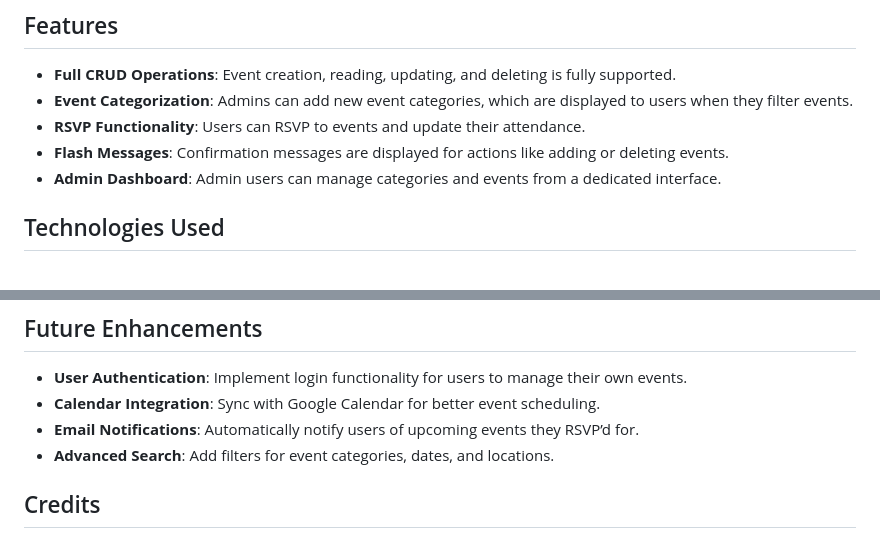
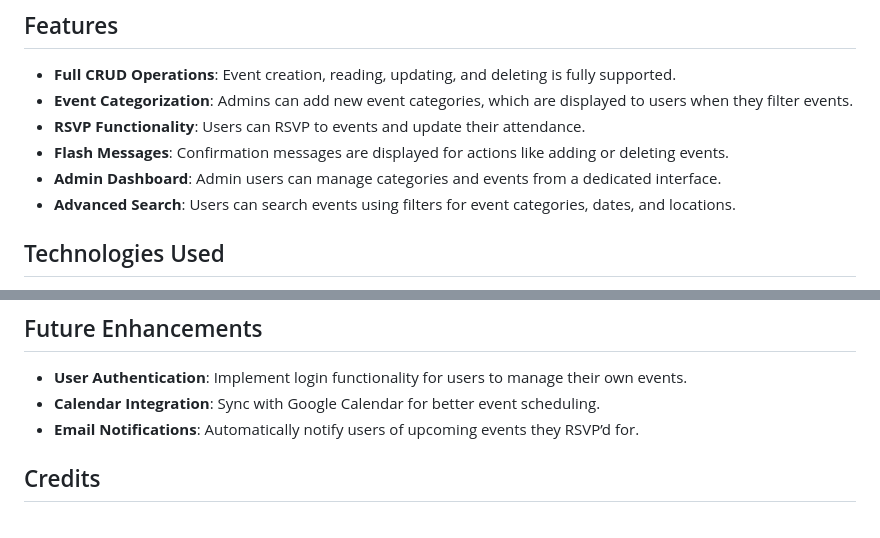
Before and after one commit to boatesj/eventflow, a Markdown page: README.md, 2 parts joined by grey strips. GitHub-like rendering.

Commit message:
Update README.md file features section

```diff
--- a/README.md
+++ b/README.md
@@ -65,6 +65,7 @@ Known limitations of **EventFlow**:
 - **RSVP Functionality**: Users can RSVP to events and update their attendance.
 - **Flash Messages**: Confirmation messages are displayed for actions like adding or deleting events.
 - **Admin Dashboard**: Admin users can manage categories and events from a dedicated interface.
+- **Advanced Search**: Users can search events using filters for event categories, dates, and locations.
 
 ## Technologies Used
 
@@ -207,7 +208,6 @@ heroku run flask db upgrade
 - **User Authentication**: Implement login functionality for users to manage their own events.
 - **Calendar Integration**: Sync with Google Calendar for better event scheduling.
 - **Email Notifications**: Automatically notify users of upcoming events they RSVP’d for.
-- **Advanced Search**: Add filters for event categories, dates, and locations.
 
 ## Credits
 - **Flask Documentation**: For backend functionality.
```
